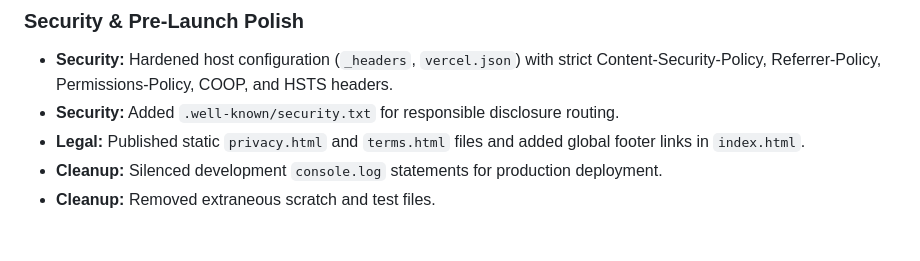
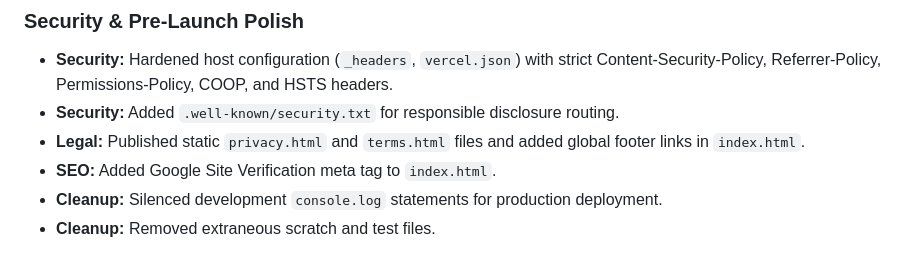
Before and after one commit to Kartikpatkar/ShowDeck, a Markdown page: CHANGELOG.md, the part around the change. GitHub-like rendering.

Commit message:
chore: add Google Site Verification meta tag to changelog

```diff
--- a/CHANGELOG.md
+++ b/CHANGELOG.md
@@ -8,6 +8,7 @@ All notable changes to ShowDeck will be documented in this file.
 - **Security:** Hardened host configuration (`_headers`, `vercel.json`) with strict Content-Security-Policy, Referrer-Policy, Permissions-Policy, COOP, and HSTS headers.
 - **Security:** Added `.well-known/security.txt` for responsible disclosure routing.
 - **Legal:** Published static `privacy.html` and `terms.html` files and added global footer links in `index.html`.
+- **SEO:** Added Google Site Verification meta tag to `index.html`.
 - **Cleanup:** Silenced development `console.log` statements for production deployment.
 - **Cleanup:** Removed extraneous scratch and test files.
 
```
